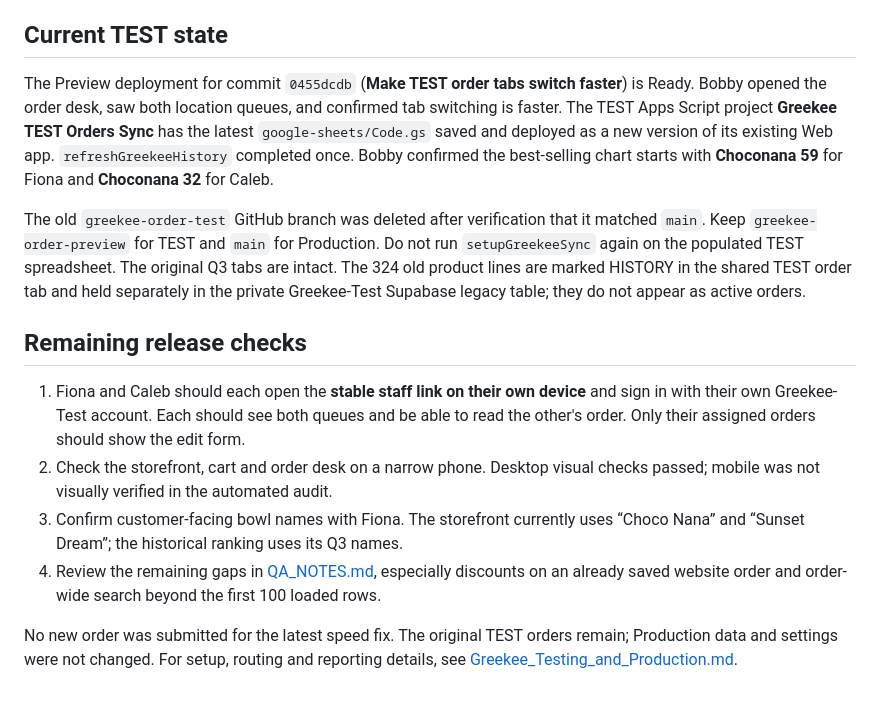
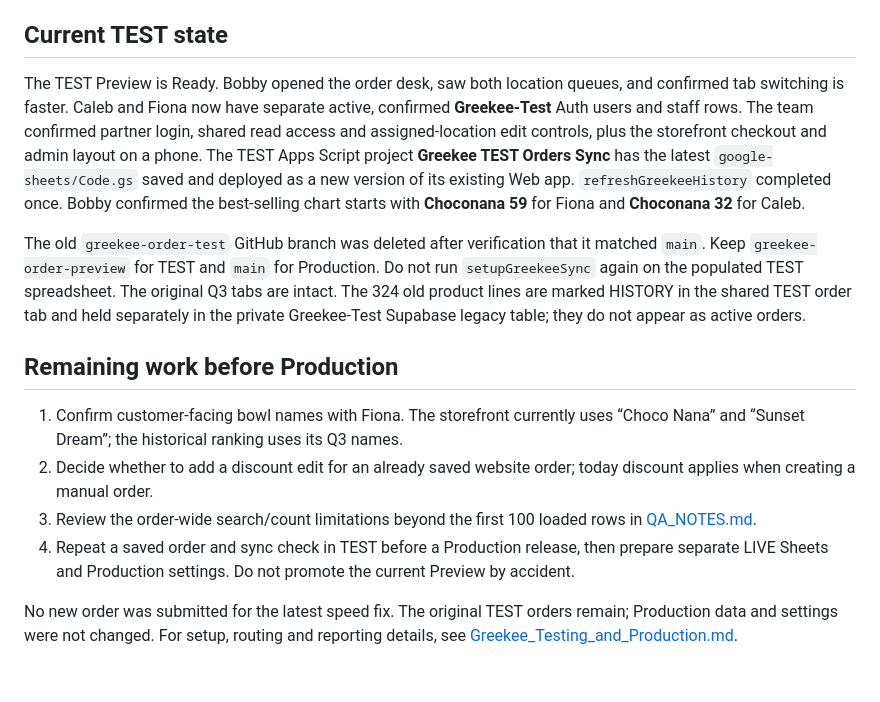
Before and after one commit to BobbyT98/greekee-official, a Markdown page: START_HERE.md, the part around the change. GitHub-like rendering.

```diff
--- a/START_HERE.md
+++ b/START_HERE.md
@@ -10,15 +10,15 @@ Updated 27 September 2026. Technical owner: Bobby. The current TEST build is on
 
 ## Current TEST state
 
-The Preview deployment for commit `0455dcdb` (**Make TEST order tabs switch faster**) is Ready. Bobby opened the order desk, saw both location queues, and confirmed tab switching is faster. The TEST Apps Script project **Greekee TEST Orders Sync** has the latest `google-sheets/Code.gs` saved and deployed as a new version of its existing Web app. `refreshGreekeeHistory` completed once. Bobby confirmed the best-selling chart starts with **Choconana 59** for Fiona and **Choconana 32** for Caleb.
+The TEST Preview is Ready. Bobby opened the order desk, saw both location queues, and confirmed tab switching is faster. Caleb and Fiona now have separate active, confirmed **Greekee-Test** Auth users and staff rows. The team confirmed partner login, shared read access and assigned-location edit controls, plus the storefront checkout and admin layout on a phone. The TEST Apps Script project **Greekee TEST Orders Sync** has the latest `google-sheets/Code.gs` saved and deployed as a new version of its existing Web app. `refreshGreekeeHistory` completed once. Bobby confirmed the best-selling chart starts with **Choconana 59** for Fiona and **Choconana 32** for Caleb.
 
 The old `greekee-order-test` GitHub branch was deleted after verification that it matched `main`. Keep `greekee-order-preview` for TEST and `main` for Production. Do not run `setupGreekeeSync` again on the populated TEST spreadsheet. The original Q3 tabs are intact. The 324 old product lines are marked HISTORY in the shared TEST order tab and held separately in the private Greekee-Test Supabase legacy table; they do not appear as active orders.
 
-## Remaining release checks
+## Remaining work before Production
 
-1. Fiona and Caleb should each open the **stable staff link on their own device** and sign in with their own Greekee-Test account. Each should see both queues and be able to read the other's order. Only their assigned orders should show the edit form.
-2. Check the storefront, cart and order desk on a narrow phone. Desktop visual checks passed; mobile was not visually verified in the automated audit.
-3. Confirm customer-facing bowl names with Fiona. The storefront currently uses “Choco Nana” and “Sunset Dream”; the historical ranking uses its Q3 names.
-4. Review the remaining gaps in [QA_NOTES.md](QA_NOTES.md), especially discounts on an already saved website order and order-wide search beyond the first 100 loaded rows.
+1. Confirm customer-facing bowl names with Fiona. The storefront currently uses “Choco Nana” and “Sunset Dream”; the historical ranking uses its Q3 names.
+2. Decide whether to add a discount edit for an already saved website order; today discount applies when creating a manual order.
+3. Review the order-wide search/count limitations beyond the first 100 loaded rows in [QA_NOTES.md](QA_NOTES.md).
+4. Repeat a saved order and sync check in TEST before a Production release, then prepare separate LIVE Sheets and Production settings. Do not promote the current Preview by accident.
 
 No new order was submitted for the latest speed fix. The original TEST orders remain; Production data and settings were not changed. For setup, routing and reporting details, see [Greekee_Testing_and_Production.md](Greekee_Testing_and_Production.md).
```
Also changed, not shown: Greekee_Testing_and_Production.md (+1 -1 lines), QA_NOTES.md (+3 -3 lines).
